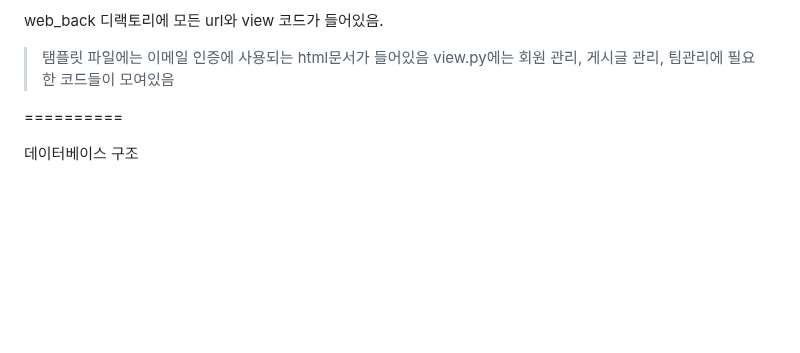
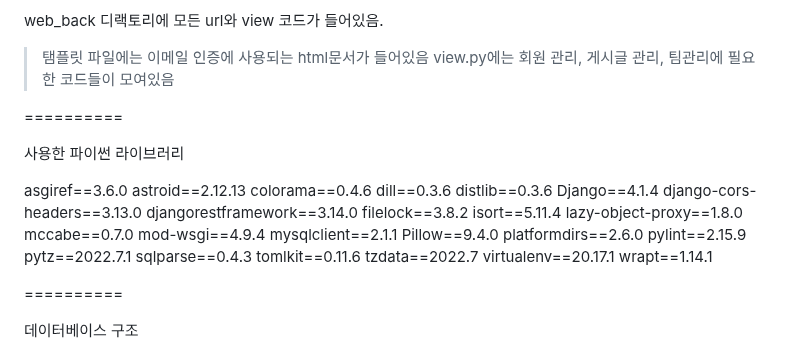
Before and after one commit to ghostclog/graduation_work, a Markdown page: README.md, the part around the change. GitHub-like rendering; blank space fills up the shorter version.

Commit message:
Update README.md
사용한 파이썬 라이브러리  목로

```diff
--- a/README.md
+++ b/README.md
@@ -15,6 +15,34 @@ media 디랙토리에는 사용자들이 업로드하는 파일들과 사용자
 web_back 디랙토리에 모든 url와 view 코드가 들어있음.
   > 탬플릿 파일에는 이메일 인증에 사용되는 html문서가 들어있음
   > view.py에는 회원 관리, 게시글 관리, 팀관리에 필요한 코드들이 모여있음
+
+==========
+
+사용한 파이썬 라이브러리
+
+asgiref==3.6.0
+astroid==2.12.13
+colorama==0.4.6
+dill==0.3.6
+distlib==0.3.6
+Django==4.1.4
+django-cors-headers==3.13.0
+djangorestframework==3.14.0
+filelock==3.8.2
+isort==5.11.4
+lazy-object-proxy==1.8.0
+mccabe==0.7.0
+mod-wsgi==4.9.4
+mysqlclient==2.1.1
+Pillow==9.4.0
+platformdirs==2.6.0
+pylint==2.15.9
+pytz==2022.7.1
+sqlparse==0.4.3
+tomlkit==0.11.6
+tzdata==2022.7
+virtualenv==20.17.1
+wrapt==1.14.1
 
 ==========
 
```
